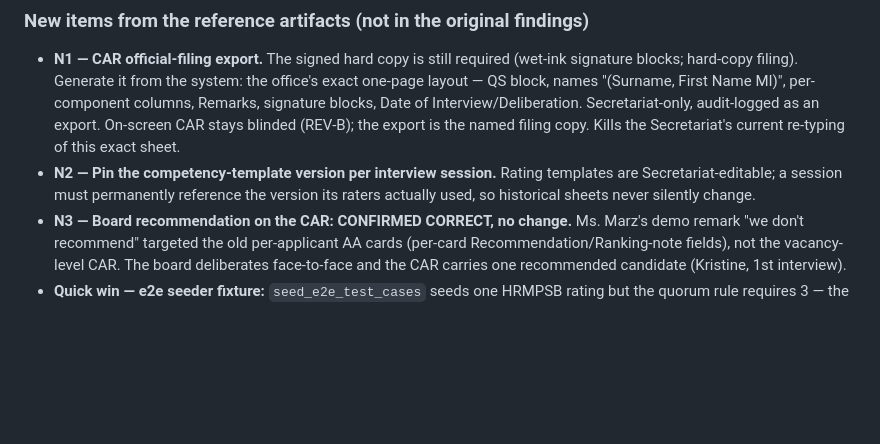
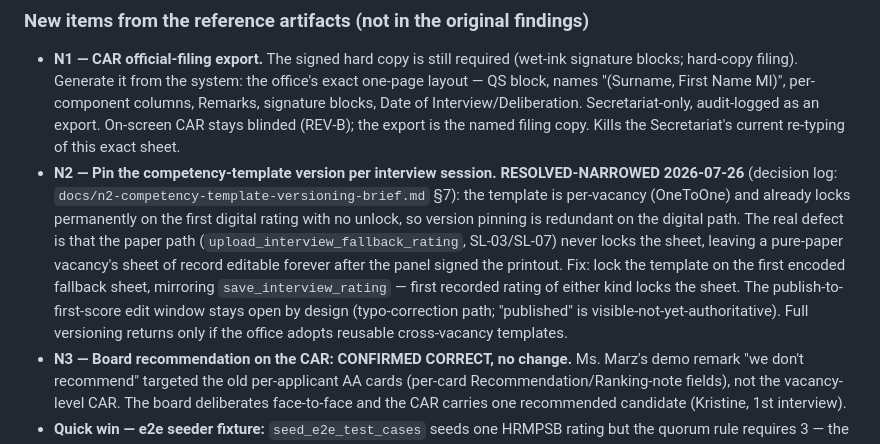
Before and after one commit to cybertechiesph/RecruitGuard-CHD, a Markdown page: docs/system-logic-audit-findings.md, the part around the change. Rendered like a GitHub page; blank space fills up the shorter version.

```diff
--- a/docs/system-logic-audit-findings.md
+++ b/docs/system-logic-audit-findings.md
@@ -109,9 +109,17 @@ Status meanings: **CONFIRMED-IMPLEMENT** = build as the finding proposes.
   Remarks, signature blocks, Date of Interview/Deliberation. Secretariat-only,
   audit-logged as an export. On-screen CAR stays blinded (REV-B); the export is the named
   filing copy. Kills the Secretariat's current re-typing of this exact sheet.
-- **N2 — Pin the competency-template version per interview session.** Rating templates
-  are Secretariat-editable; a session must permanently reference the version its raters
-  actually used, so historical sheets never silently change.
+- **N2 — Pin the competency-template version per interview session.**
+  **RESOLVED-NARROWED 2026-07-26** (decision log: `docs/n2-competency-template-versioning-brief.md`
+  §7): the template is per-vacancy (OneToOne) and already locks permanently on the first
+  digital rating with no unlock, so version pinning is redundant on the digital path. The
+  real defect is that the paper path (`upload_interview_fallback_rating`, SL-03/SL-07)
+  never locks the sheet, leaving a pure-paper vacancy's sheet of record editable forever
+  after the panel signed the printout. Fix: lock the template on the first encoded
+  fallback sheet, mirroring `save_interview_rating` — first recorded rating of either
+  kind locks the sheet. The publish-to-first-score edit window stays open by design
+  (typo-correction path; "published" is visible-not-yet-authoritative). Full versioning
+  returns only if the office adopts reusable cross-vacancy templates.
 - **N3 — Board recommendation on the CAR: CONFIRMED CORRECT, no change.** Ms. Marz's
   demo remark "we don't recommend" targeted the old per-applicant AA cards (per-card
   Recommendation/Ranking-note fields), not the vacancy-level CAR. The board deliberates
```
Also changed, not shown: docs/n2-competency-template-versioning-brief.md (added, +249 -0 lines).
